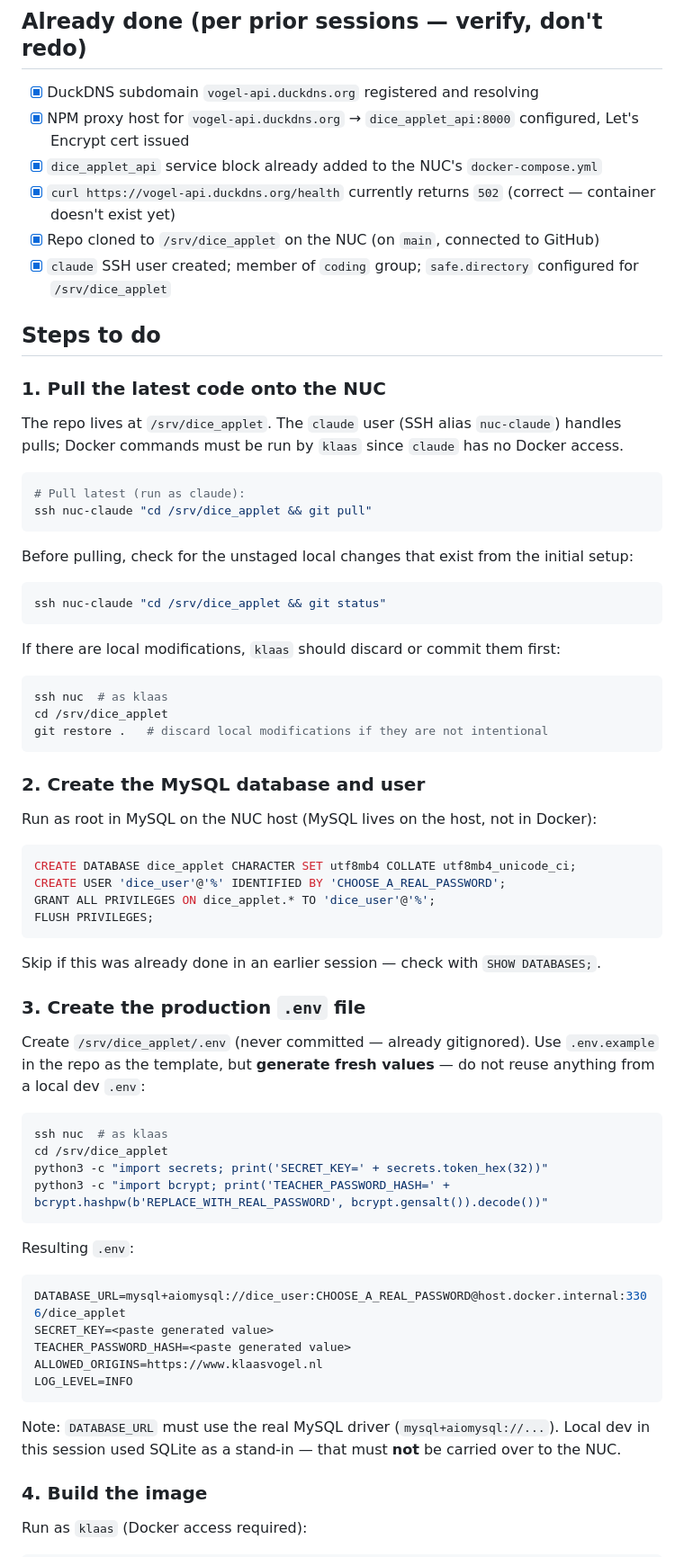
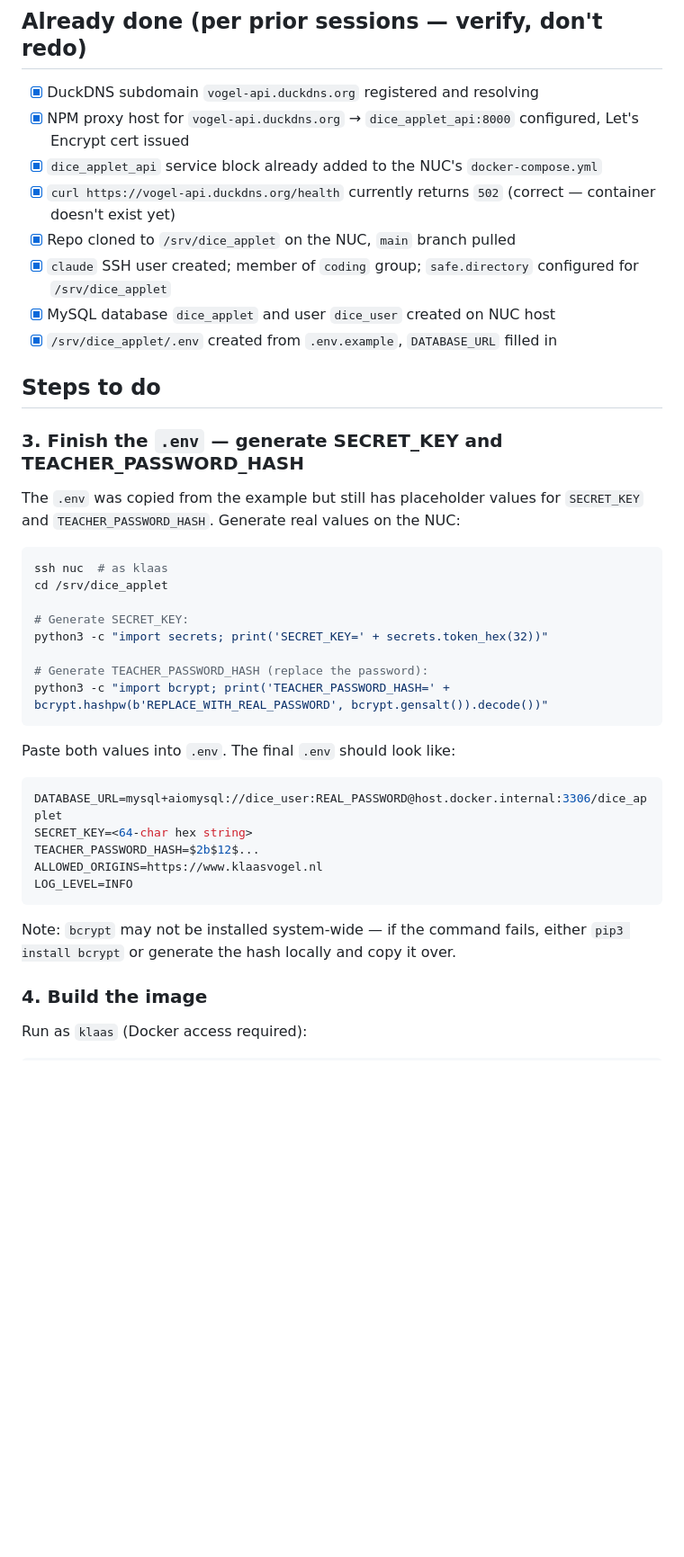
Before and after one commit to KlaasVogel/dice_applet, a Markdown page: docs/claude/milestone_1_deployment_steps.md, the part around one of its changes. Shown at 90% size. Rendered like a GitHub page; blank space fills up the shorter version.

````diff
--- a/docs/claude/milestone_1_deployment_steps.md
+++ b/docs/claude/milestone_1_deployment_steps.md
@@ -19,73 +18,41 @@ decide what you want to do yourself vs. delegate.
 - [x] NPM proxy host for `vogel-api.duckdns.org` → `dice_applet_api:8000` configured, Let's Encrypt cert issued
 - [x] `dice_applet_api` service block already added to the NUC's `docker-compose.yml`
 - [x] `curl https://vogel-api.duckdns.org/health` currently returns `502` (correct — container doesn't exist yet)
-- [x] Repo cloned to `/srv/dice_applet` on the NUC (on `main`, connected to GitHub)
+- [x] Repo cloned to `/srv/dice_applet` on the NUC, `main` branch pulled
 - [x] `claude` SSH user created; member of `coding` group; `safe.directory` configured for `/srv/dice_applet`
+- [x] MySQL database `dice_applet` and user `dice_user` created on NUC host
+- [x] `/srv/dice_applet/.env` created from `.env.example`, `DATABASE_URL` filled in
 
 ## Steps to do
 
-### 1. Pull the latest code onto the NUC
+### 3. Finish the `.env` — generate SECRET_KEY and TEACHER_PASSWORD_HASH
 
-The repo lives at `/srv/dice_applet`. The `claude` user (SSH alias `nuc-claude`) handles pulls;
-Docker commands must be run by `klaas` since `claude` has no Docker access.
-
-```bash
-# Pull latest (run as claude):
-ssh nuc-claude "cd /srv/dice_applet && git pull"
-```
-
-Before pulling, check for the unstaged local changes that exist from the initial setup:
-
-```bash
-ssh nuc-claude "cd /srv/dice_applet && git status"
-```
-
-If there are local modifications, `klaas` should discard or commit them first:
+The `.env` was copied from the example but still has placeholder values for `SECRET_KEY` and
+`TEACHER_PASSWORD_HASH`. Generate real values on the NUC:
 
 ```bash
 ssh nuc  # as klaas
 cd /srv/dice_applet
-git restore .   # discard local modifications if they are not intentional
-```
 
-### 2. Create the MySQL database and user
+# Generate SECRET_KEY:
+python3 -c "import secrets; print('SECRET_KEY=' + secrets.token_hex(32))"
 
-Run as root in MySQL on the NUC host (MySQL lives on the host, not in Docker):
-
-```sql
-CREATE DATABASE dice_applet CHARACTER SET utf8mb4 COLLATE utf8mb4_unicode_ci;
-CREATE USER 'dice_user'@'%' IDENTIFIED BY 'CHOOSE_A_REAL_PASSWORD';
-GRANT ALL PRIVILEGES ON dice_applet.* TO 'dice_user'@'%';
-FLUSH PRIVILEGES;
-```
-
-Skip if this was already done in an earlier session — check with `SHOW DATABASES;`.
-
-### 3. Create the production `.env` file
-
-Create `/srv/dice_applet/.env` (never committed — already gitignored). Use `.env.example` in
-the repo as the template, but **generate fresh values** — do not reuse anything from a local dev
-`.env`:
-
-```bash
-ssh nuc  # as klaas
-cd /srv/dice_applet
-python3 -c "import secrets; print('SECRET_KEY=' + secrets.token_hex(32))"
+# Generate TEACHER_PASSWORD_HASH (replace the password):
 python3 -c "import bcrypt; print('TEACHER_PASSWORD_HASH=' + bcrypt.hashpw(b'REPLACE_WITH_REAL_PASSWORD', bcrypt.gensalt()).decode())"
 ```
 
-Resulting `.env`:
+Paste both values into `.env`. The final `.env` should look like:
 
 ```env
-DATABASE_URL=mysql+aiomysql://dice_user:CHOOSE_A_REAL_PASSWORD@host.docker.internal:3306/dice_applet
-SECRET_KEY=<paste generated value>
-TEACHER_PASSWORD_HASH=<paste generated value>
+DATABASE_URL=mysql+aiomysql://dice_user:REAL_PASSWORD@host.docker.internal:3306/dice_applet
+SECRET_KEY=<64-char hex string>
+TEACHER_PASSWORD_HASH=$2b$12$...
 ALLOWED_ORIGINS=https://www.klaasvogel.nl
 LOG_LEVEL=INFO
 ```
 
-Note: `DATABASE_URL` must use the real MySQL driver (`mysql+aiomysql://...`). Local dev in this
-session used SQLite as a stand-in — that must **not** be carried over to the NUC.
+Note: `bcrypt` may not be installed system-wide — if the command fails, either
+`pip3 install bcrypt` or generate the hash locally and copy it over.
 
 ### 4. Build the image
 
````
Also changed, not shown: other parts of docs/claude/milestone_1_deployment_steps.md (+7 -8 lines), docs/claude/ROADMAP.md (+6 -8 lines), docs/claude/milestone_1_plan.md (+5 -5 lines).
